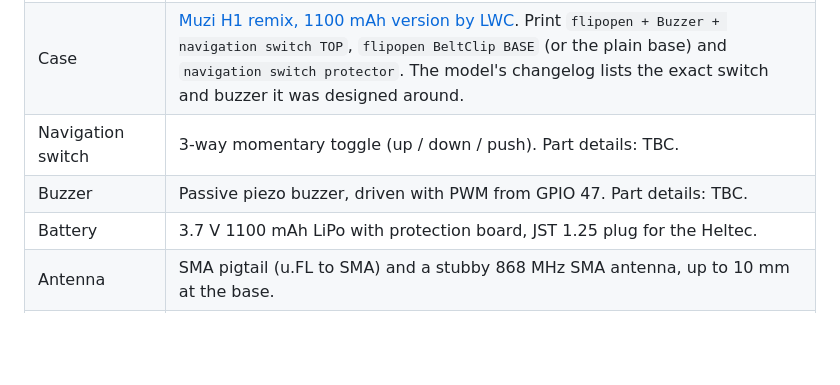
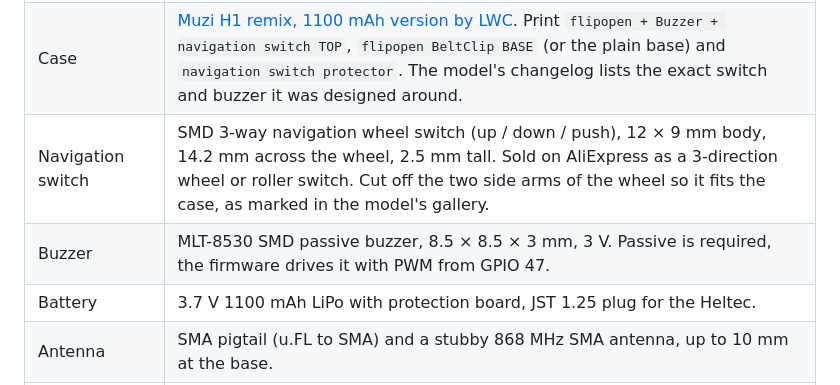
Before and after one commit to djaysan/meshtastic-heltec-v3-updown, a Markdown page: README.md, the part around the change. Rendered like a GitHub page; blank space fills up the shorter version.

Commit message:
README: exact switch and buzzer parts

```diff
--- a/README.md
+++ b/README.md
@@ -36,8 +36,8 @@ Sending a preset: side button, scroll with the toggle, push. Three actions from
 |---|---|
 | Heltec WiFi LoRa 32 V3 | V3.0 / V3.1. The V3.2 with the helical Bluetooth antenna does not fit this case. |
 | Case | [Muzi H1 remix, 1100 mAh version by LWC](https://www.printables.com/model/853651-meshtastic-muzi-h1-remix-1100mah-version-no-brandi). Print `flipopen + Buzzer + navigation switch TOP`, `flipopen BeltClip BASE` (or the plain base) and `navigation switch protector`. The model's changelog lists the exact switch and buzzer it was designed around. |
-| Navigation switch | 3-way momentary toggle (up / down / push). Part details: TBC. |
-| Buzzer | Passive piezo buzzer, driven with PWM from GPIO 47. Part details: TBC. |
+| Navigation switch | SMD 3-way navigation wheel switch (up / down / push), 12 × 9 mm body, 14.2 mm across the wheel, 2.5 mm tall. Sold on AliExpress as a 3-direction wheel or roller switch. Cut off the two side arms of the wheel so it fits the case, as marked in the model's gallery. |
+| Buzzer | MLT-8530 SMD passive buzzer, 8.5 × 8.5 × 3 mm, 3 V. Passive is required, the firmware drives it with PWM from GPIO 47. |
 | Battery | 3.7 V 1100 mAh LiPo with protection board, JST 1.25 plug for the Heltec. |
 | Antenna | SMA pigtail (u.FL to SMA) and a stubby 868 MHz SMA antenna, up to 10 mm at the base. |
 | Hardware | M3x12 mm screw for the case, M3x0.5 tap for the post. |
```
